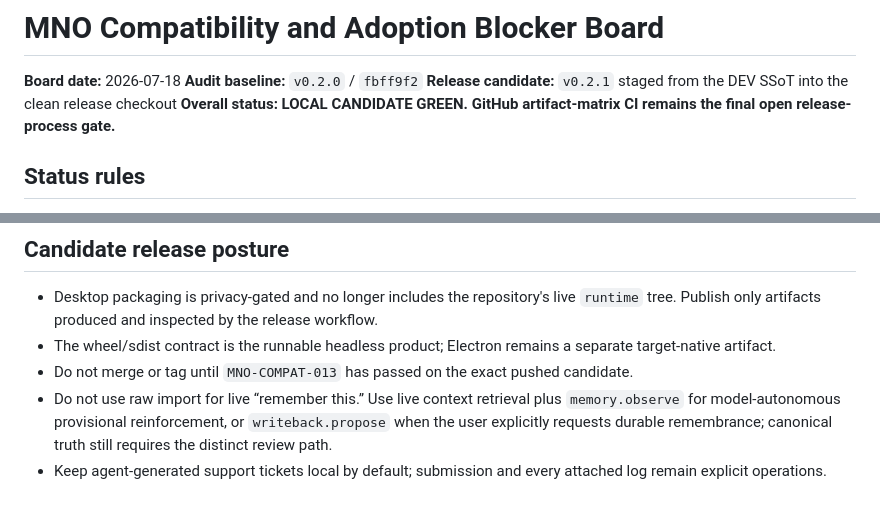
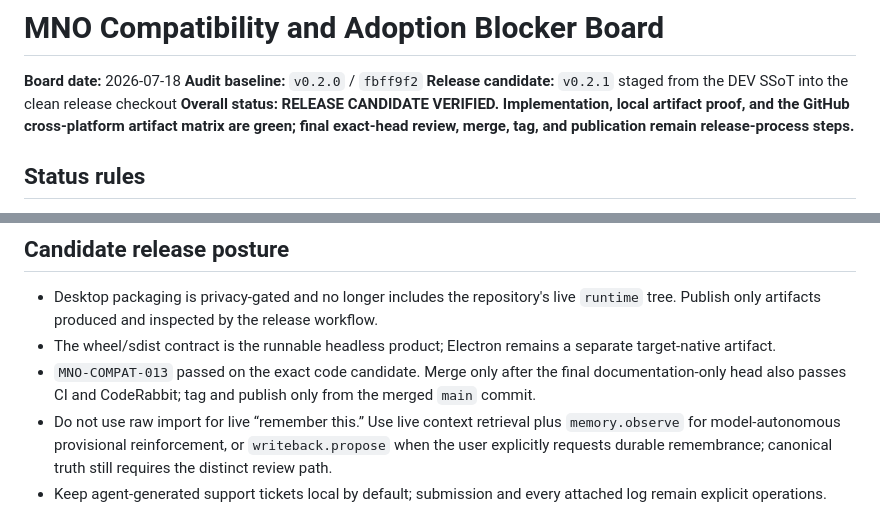
Before and after one commit to EmergentKnowledgeGroup/ModelNumquamOblita, a Markdown page: docs/MNO_COMPATIBILITY_BLOCKERBOARD_2026-07-18.md, 2 parts joined by grey strips. GitHub-like rendering.

Commit message:
docs: record final compatibility matrix proof

```diff
--- a/docs/MNO_COMPATIBILITY_BLOCKERBOARD_2026-07-18.md
+++ b/docs/MNO_COMPATIBILITY_BLOCKERBOARD_2026-07-18.md
@@ -3,7 +3,7 @@
 **Board date:** 2026-07-18
 **Audit baseline:** `v0.2.0` / `fbff9f2`
 **Release candidate:** `v0.2.1` staged from the DEV SSoT into the clean release checkout
-**Overall status:** **LOCAL CANDIDATE GREEN. GitHub artifact-matrix CI remains the final open release-process gate.**
+**Overall status:** **RELEASE CANDIDATE VERIFIED. Implementation, local artifact proof, and the GitHub cross-platform artifact matrix are green; final exact-head review, merge, tag, and publication remain release-process steps.**
 
 ## Status rules
 
@@ -69,7 +69,7 @@ Canonical pathing:    015 -> 013
 
 - Desktop packaging is privacy-gated and no longer includes the repository's live `runtime` tree. Publish only artifacts produced and inspected by the release workflow.
 - The wheel/sdist contract is the runnable headless product; Electron remains a separate target-native artifact.
-- Do not merge or tag until `MNO-COMPAT-013` has passed on the exact pushed candidate.
+- `MNO-COMPAT-013` passed on the exact code candidate. Merge only after the final documentation-only head also passes CI and CodeRabbit; tag and publish only from the merged `main` commit.
 - Do not use raw import for live “remember this.” Use live context retrieval plus `memory.observe` for model-autonomous provisional reinforcement, or `writeback.propose` when the user explicitly requests durable remembrance; canonical truth still requires the distinct review path.
 - Keep agent-generated support tickets local by default; submission and every attached log remain explicit operations.
 
```
Also changed, not shown: other parts of docs/MNO_COMPATIBILITY_BLOCKERBOARD_2026-07-18.md (+4 -4 lines).
